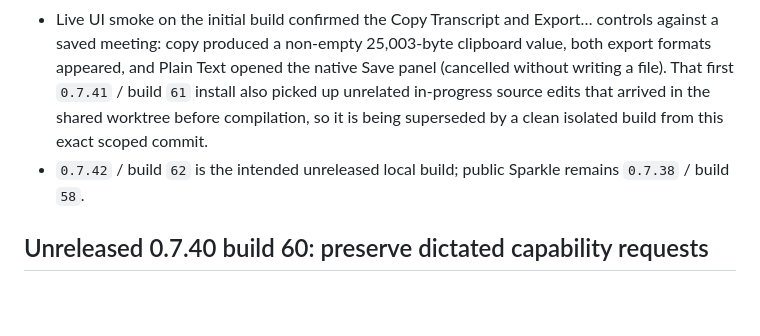
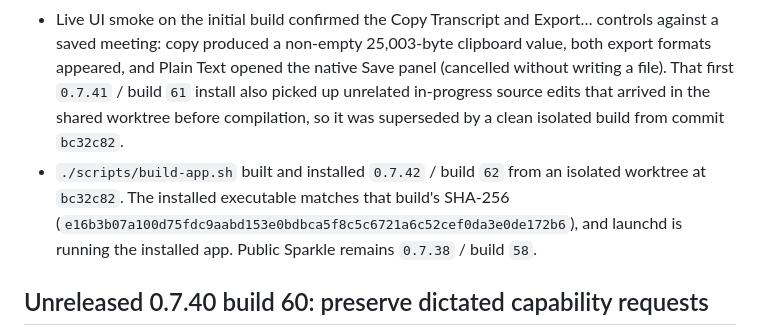
Before and after one commit to andykumeda/vox, a Markdown page: HANDOFF.md, the part around the change. Drawn GitHub-style; blank space fills up the shorter version.

Commit message:
docs: record Vox 0.7.42 deployment

```diff
--- a/HANDOFF.md
+++ b/HANDOFF.md
@@ -22,10 +22,13 @@ Last updated: 2026-09-09
   clipboard value, both export formats appeared, and Plain Text opened the
   native Save panel (cancelled without writing a file). That first `0.7.41` /
   build `61` install also picked up unrelated in-progress source edits that
-  arrived in the shared worktree before compilation, so it is being superseded
-  by a clean isolated build from this exact scoped commit.
-- `0.7.42` / build `62` is the intended unreleased local build; public Sparkle remains
-  `0.7.38` / build `58`.
+  arrived in the shared worktree before compilation, so it was superseded by a
+  clean isolated build from commit `bc32c82`.
+- `./scripts/build-app.sh` built and installed `0.7.42` / build `62` from an
+  isolated worktree at `bc32c82`. The installed executable matches that build's
+  SHA-256 (`e16b3b07a100d75fdc9aabd153e0bdbca5f8c5c6721a6c52cef0da3e0de172b6`),
+  and launchd is running the installed app. Public Sparkle remains `0.7.38` /
+  build `58`.
 
 ## Unreleased 0.7.40 build 60: preserve dictated capability requests
 
```
